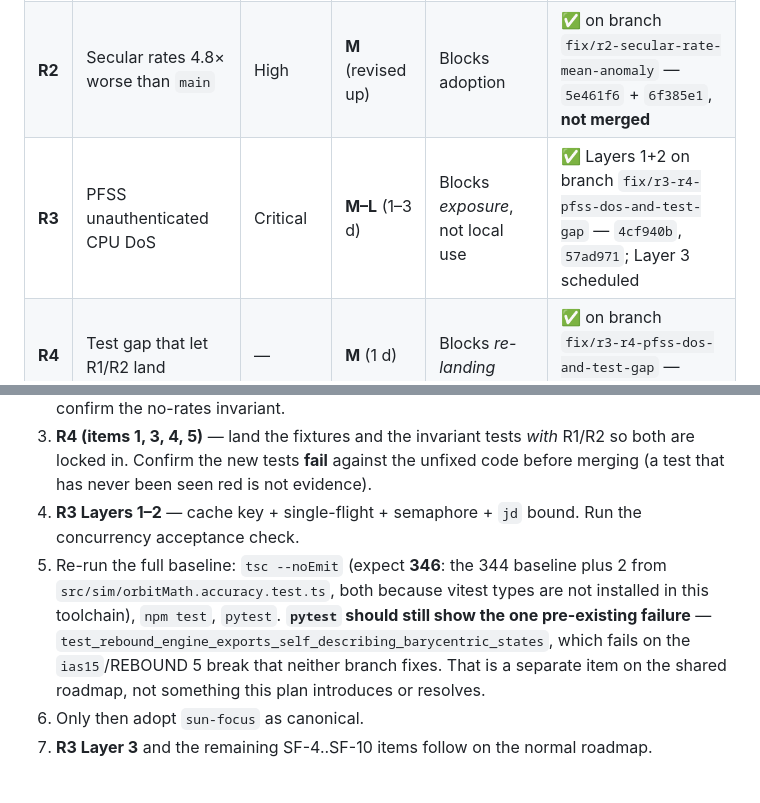
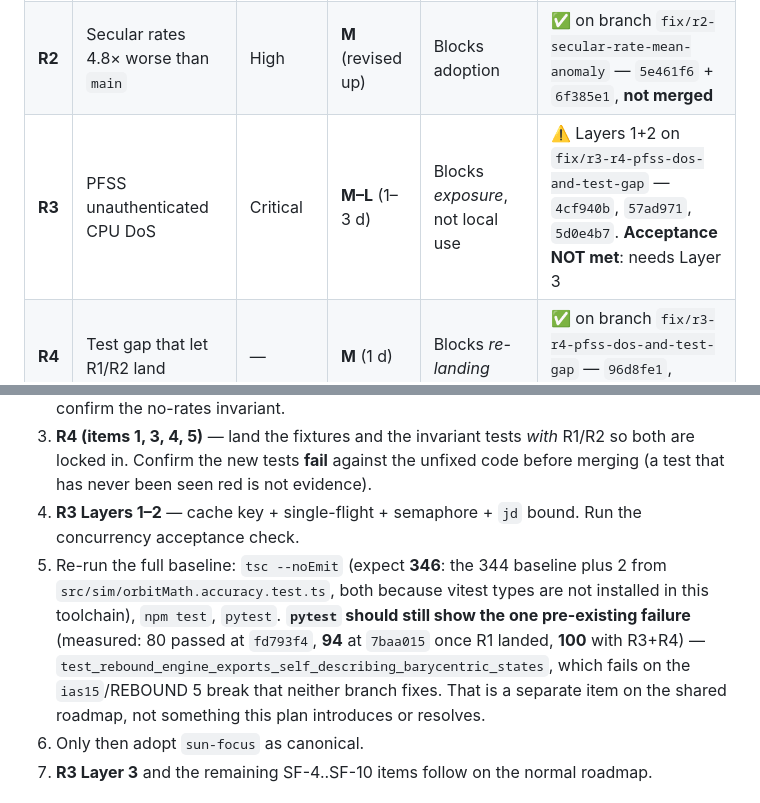
Before and after one commit to vkorotkikh/solar-system-realistic-sim, a Markdown page: agent-notes/SUNFOCUS_REGRESSION_FIX_PLAN_2026-08-23.md, 2 parts joined by grey strips. Rendered like a GitHub page.

```diff
--- a/agent-notes/SUNFOCUS_REGRESSION_FIX_PLAN_2026-08-23.md
+++ b/agent-notes/SUNFOCUS_REGRESSION_FIX_PLAN_2026-08-23.md
@@ -34,7 +34,7 @@ Fix in this order. It is not arbitrary — R1 and R2 are silent wrong-number def
 |---|---|---|---|---|---|
 | **R1** | Kuiper perturbers in radial free-fall | High | **S** (≤ 1 h) | Blocks adoption | ✅ on branch `fix/r1-kuiper-velocity-units` — `cf34ff5` + `7baa015`, **not merged** |
 | **R2** | Secular rates 4.8× worse than `main` | High | **M** (revised up) | Blocks adoption | ✅ on branch `fix/r2-secular-rate-mean-anomaly` — `5e461f6` + `6f385e1`, **not merged** |
-| **R3** | PFSS unauthenticated CPU DoS | Critical | **M–L** (1–3 d) | Blocks *exposure*, not local use | ✅ Layers 1+2 on branch `fix/r3-r4-pfss-dos-and-test-gap` — `4cf940b`, `57ad971`; Layer 3 scheduled |
+| **R3** | PFSS unauthenticated CPU DoS | Critical | **M–L** (1–3 d) | Blocks *exposure*, not local use | ⚠️ Layers 1+2 on `fix/r3-r4-pfss-dos-and-test-gap` — `4cf940b`, `57ad971`, `5d0e4b7`. **Acceptance NOT met**: needs Layer 3 |
 | **R4** | Test gap that let R1/R2 land | — | **M** (1 d) | Blocks *re-landing* | ✅ on branch `fix/r3-r4-pfss-dos-and-test-gap` — `96d8fe1`, `9c3fdc5` |
 
 R1 and R2 are each a few lines and can ship the same day. R3 needs a decision about whether PFSS stays request-synchronous at all. **R4 is not optional**: without it the same class of regression returns on the next commit, and the branch's green suite will keep saying everything is fine.
@@ -596,7 +625,7 @@ Items 1, 3 and 5 are what would have caught R1 and R2 on the commit that introdu
 2. **R2** — the one-term `orbitMath.ts:101` correction. Verify against the Horizons fixture; confirm the no-rates invariant.
 3. **R4 (items 1, 3, 4, 5)** — land the fixtures and the invariant tests *with* R1/R2 so both are locked in. Confirm the new tests **fail** against the unfixed code before merging (a test that has never been seen red is not evidence).
 4. **R3 Layers 1–2** — cache key + single-flight + semaphore + `jd` bound. Run the concurrency acceptance check.
-5. Re-run the full baseline: `tsc --noEmit` (expect **346**: the 344 baseline plus 2 from `src/sim/orbitMath.accuracy.test.ts`, both because vitest types are not installed in this toolchain), `npm test`, `pytest`. **`pytest` should still show the one pre-existing failure** — `test_rebound_engine_exports_self_describing_barycentric_states`, which fails on the `ias15`/REBOUND 5 break that neither branch fixes. That is a separate item on the shared roadmap, not something this plan introduces or resolves.
+5. Re-run the full baseline: `tsc --noEmit` (expect **346**: the 344 baseline plus 2 from `src/sim/orbitMath.accuracy.test.ts`, both because vitest types are not installed in this toolchain), `npm test`, `pytest`. **`pytest` should still show the one pre-existing failure** (measured: 80 passed at `fd793f4`, **94** at `7baa015` once R1 landed, **100** with R3+R4) — `test_rebound_engine_exports_self_describing_barycentric_states`, which fails on the `ias15`/REBOUND 5 break that neither branch fixes. That is a separate item on the shared roadmap, not something this plan introduces or resolves.
 6. Only then adopt `sun-focus` as canonical.
 7. **R3 Layer 3** and the remaining SF-4..SF-10 items follow on the normal roadmap.
 
```
Also changed, not shown: other parts of agent-notes/SUNFOCUS_REGRESSION_FIX_PLAN_2026-08-23.md (+34 -5 lines).
